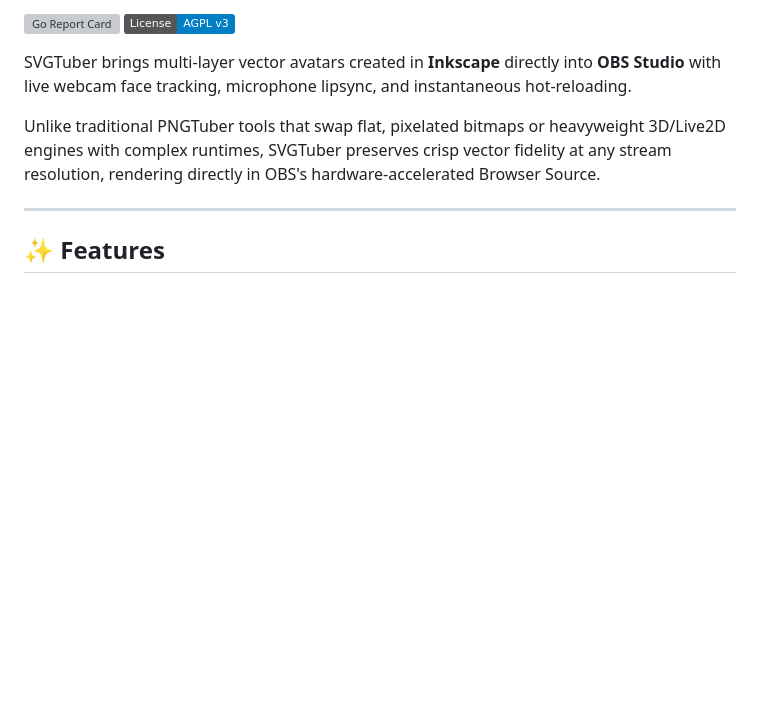
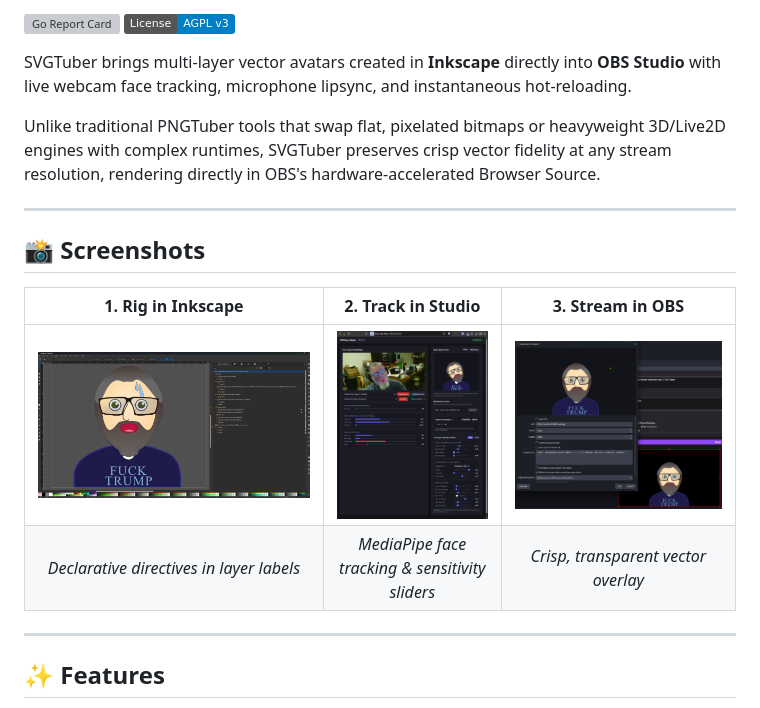
Before and after one commit to mrpoundsign/SVGTuber, a Markdown page: README.md, the part around the change. GitHub-like rendering; pictures changed too: docs/images/inkscape_rigging.png (added), docs/images/obs_browser_source.png (added), docs/images/studio_dashboard.png (added); badges without logos; blank space fills up the shorter version; grey boxes are pictures that could not be loaded.

Commit message:
docs: add screenshots to README and Rigging Guide

```diff
--- a/README.md
+++ b/README.md
@@ -8,6 +8,15 @@
 SVGTuber brings multi-layer vector avatars created in **Inkscape** directly into **OBS Studio** with live webcam face tracking, microphone lipsync, and instantaneous hot-reloading.
 
 Unlike traditional PNGTuber tools that swap flat, pixelated bitmaps or heavyweight 3D/Live2D engines with complex runtimes, SVGTuber preserves crisp vector fidelity at any stream resolution, rendering directly in OBS's hardware-accelerated Browser Source.
+
+---
+
+## 📸 Screenshots
+
+| 1. Rig in Inkscape | 2. Track in Studio | 3. Stream in OBS |
+|:---:|:---:|:---:|
+| [![Inkscape Rigging](docs/images/inkscape_rigging.png)](docs/RIGGING_GUIDE.md) | [![Studio Dashboard](docs/images/studio_dashboard.png)](docs/images/studio_dashboard.png) | [![OBS Browser Source](docs/images/obs_browser_source.png)](docs/images/obs_browser_source.png) |
+| *Declarative directives in layer labels* | *MediaPipe face tracking & sensitivity sliders* | *Crisp, transparent vector overlay* |
 
 ---
 
```
Also changed, not shown: docs/RIGGING_GUIDE.md (+12 -0 lines).
